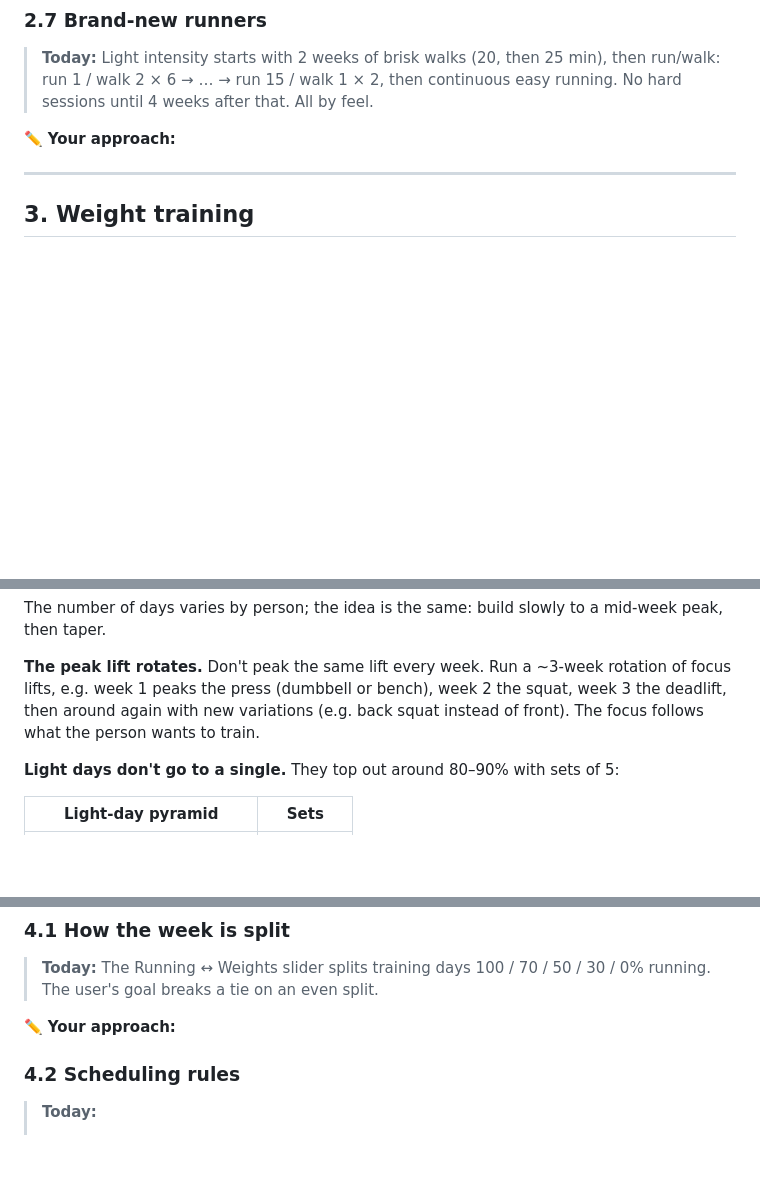
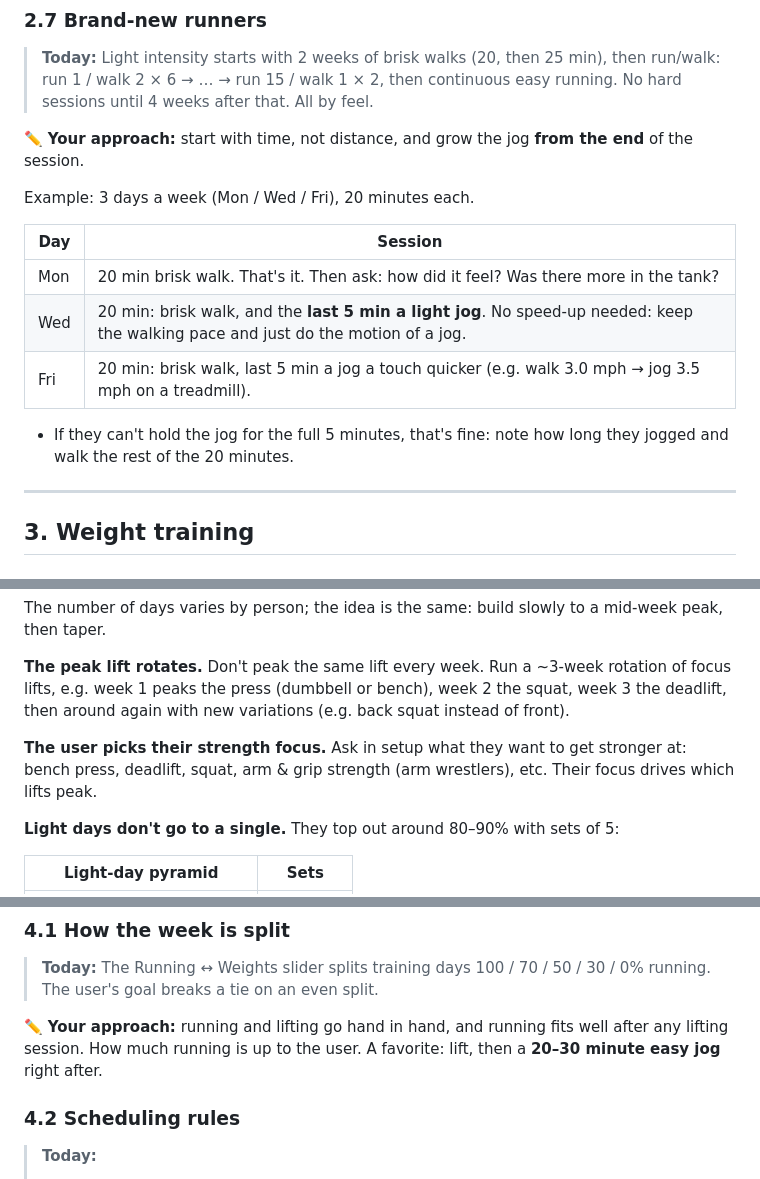
Before and after one commit to heraclio580-oss/Altiro, a Markdown page: docs/training-philosophy.md, 3 parts joined by grey strips. GitHub-like rendering; blank space fills up the shorter version.

Commit message:
Philosophy: user-picked strength focus, jog after lifting, walk-then-jog start
Co-Authored-By: Claude Opus 5.5 <noreply@anthropic.com>
Claude-Session: https://claude.ai/code/session_01Cyijzz1qxiymMyLUi3SgSc

```diff
--- a/docs/training-philosophy.md
+++ b/docs/training-philosophy.md
@@ -124,7 +124,18 @@ Notes:
 > run 1 / walk 2 × 6 → … → run 15 / walk 1 × 2, then continuous easy running. No hard sessions until
 > 4 weeks after that. All by feel.
 
-✏️ **Your approach:**
+✏️ **Your approach:** start with time, not distance, and grow the jog **from the end** of the session.
+
+Example: 3 days a week (Mon / Wed / Fri), 20 minutes each.
+
+| Day | Session |
+|---|---|
+| Mon | 20 min brisk walk. That's it. Then ask: how did it feel? Was there more in the tank? |
+| Wed | 20 min: brisk walk, and the **last 5 min a light jog**. No speed-up needed: keep the walking pace and just do the motion of a jog. |
+| Fri | 20 min: brisk walk, last 5 min a jog a touch quicker (e.g. walk 3.0 mph → jog 3.5 mph on a treadmill). |
+
+- If they can't hold the jog for the full 5 minutes, that's fine: note how long they jogged and walk
+  the rest of the 20 minutes.
 
 ---
 
@@ -171,8 +182,10 @@ The number of days varies by person; the idea is the same: build slowly to a mid
 
 **The peak lift rotates.** Don't peak the same lift every week. Run a ~3-week rotation of focus lifts,
 e.g. week 1 peaks the press (dumbbell or bench), week 2 the squat, week 3 the deadlift, then around
-again with new variations (e.g. back squat instead of front). The focus follows what the person
-wants to train.
+again with new variations (e.g. back squat instead of front).
+
+**The user picks their strength focus.** Ask in setup what they want to get stronger at: bench press,
+deadlift, squat, arm & grip strength (arm wrestlers), etc. Their focus drives which lifts peak.
 
 **Light days don't go to a single.** They top out around 80–90% with sets of 5:
 
@@ -258,7 +271,9 @@ This is where your philosophy really shows — how the two are combined.
 > **Today:** The Running ↔ Weights slider splits training days 100 / 70 / 50 / 30 / 0% running.
 > The user's goal breaks a tie on an even split.
 
-✏️ **Your approach:**
+✏️ **Your approach:** running and lifting go hand in hand, and running fits well after any lifting
+session. How much running is up to the user. A favorite: lift, then a **20–30 minute easy jog**
+right after.
 
 ### 4.2 Scheduling rules
 
```
